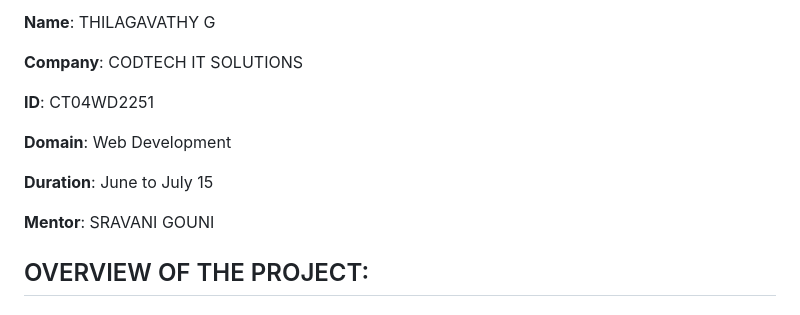
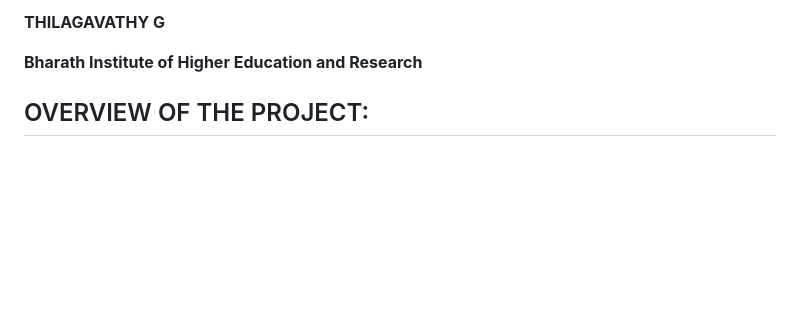
Before and after one commit to thilaga292/CODTECH---TASK-2, a Markdown page: README.md, the part around one of its changes. GitHub-like rendering; blank space fills up the shorter version.

```diff
--- a/README.md
+++ b/README.md
@@ -1,14 +1,7 @@
-**Name**: THILAGAVATHY G
+**THILAGAVATHY G**
 
-**Company**: CODTECH IT SOLUTIONS
+**Bharath Institute of Higher Education and Research**
 
-**ID**: CT04WD2251
-
-**Domain**: Web Development
-
-**Duration**: June to July 15
-
-**Mentor**: SRAVANI GOUNI
 
 ## OVERVIEW OF THE PROJECT:
 
```
Also changed, not shown: other parts of README.md (+22 -18 lines).
